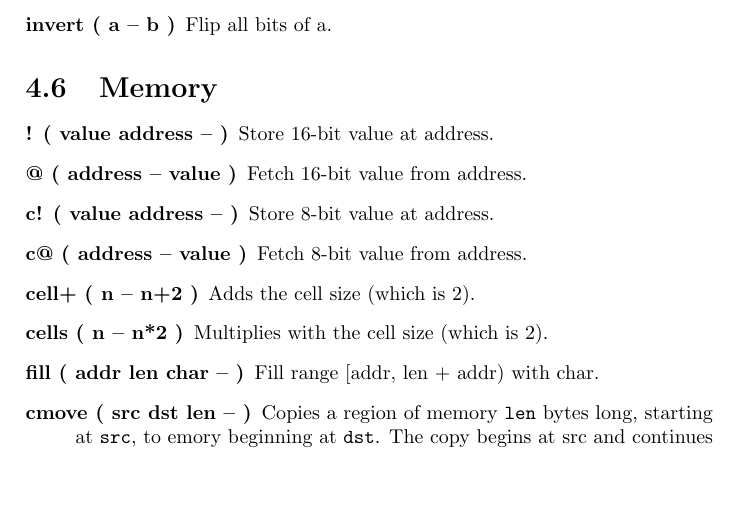
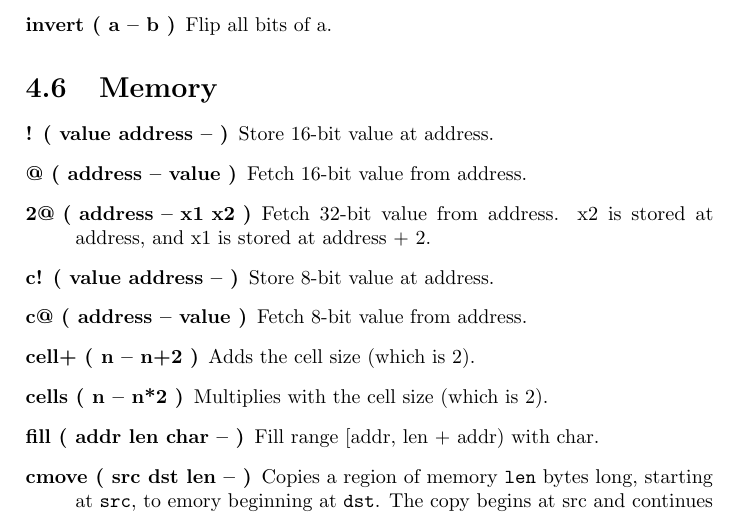
Before and after one commit to jkotlinski/durexforth, a LaTeX thesis (docs/manual.tex, which reads docs/forth.tex): part of page 15 of 26, cut so that both start at the same text, the shorter picture padded with empty space. Compiled offline with pdfLaTeX.

Commit message:
added 2@

```diff
--- a/docs/forth.tex
+++ b/docs/forth.tex
@@ -174,6 +174,7 @@ The following words use double-cell integers. On the stack, the cell containing
 \begin{description}
 \item[! ( value address -- )] Store 16-bit value at address.
 \item[@ ( address -- value )] Fetch 16-bit value from address.
+\item[2@ ( address -- x1 x2 )] Fetch 32-bit value from address. x2 is stored at address, and x1 is stored at address + 2.
 \item[c! ( value address -- )] Store 8-bit value at address.
 \item[c@ ( address -- value )] Fetch 8-bit value from address.
 \item[cell+ ( n -- n+2 )] Adds the cell size (which is 2).
```
Also changed, not shown: changelog.txt, 1 other file.
